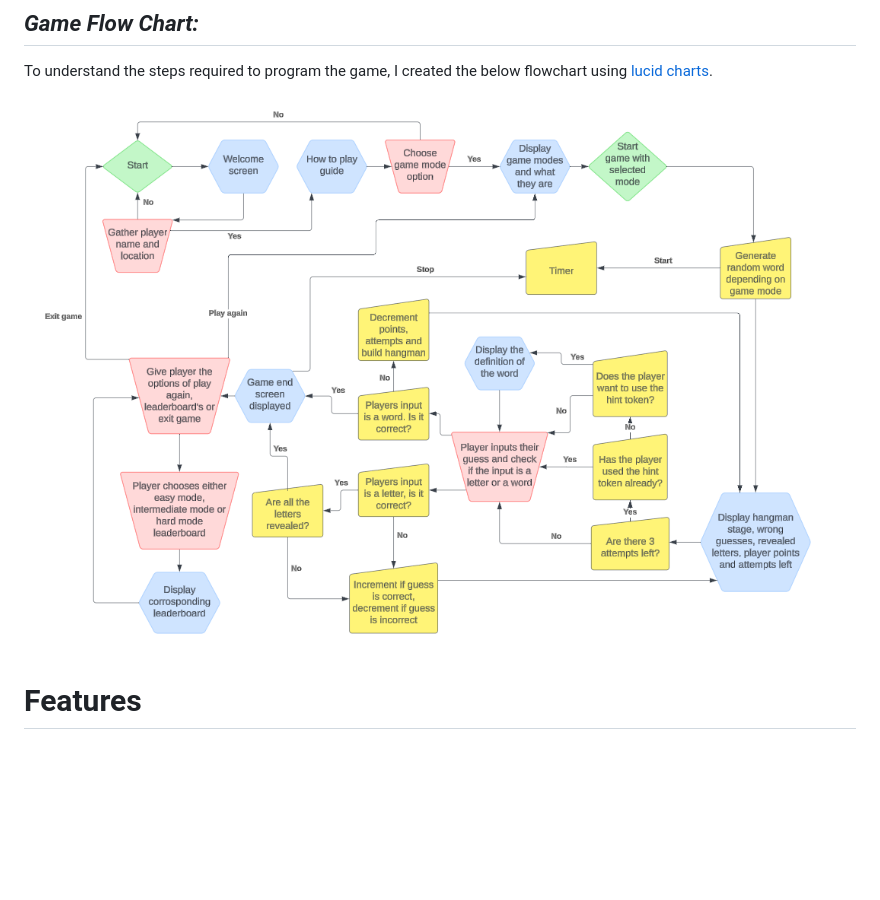
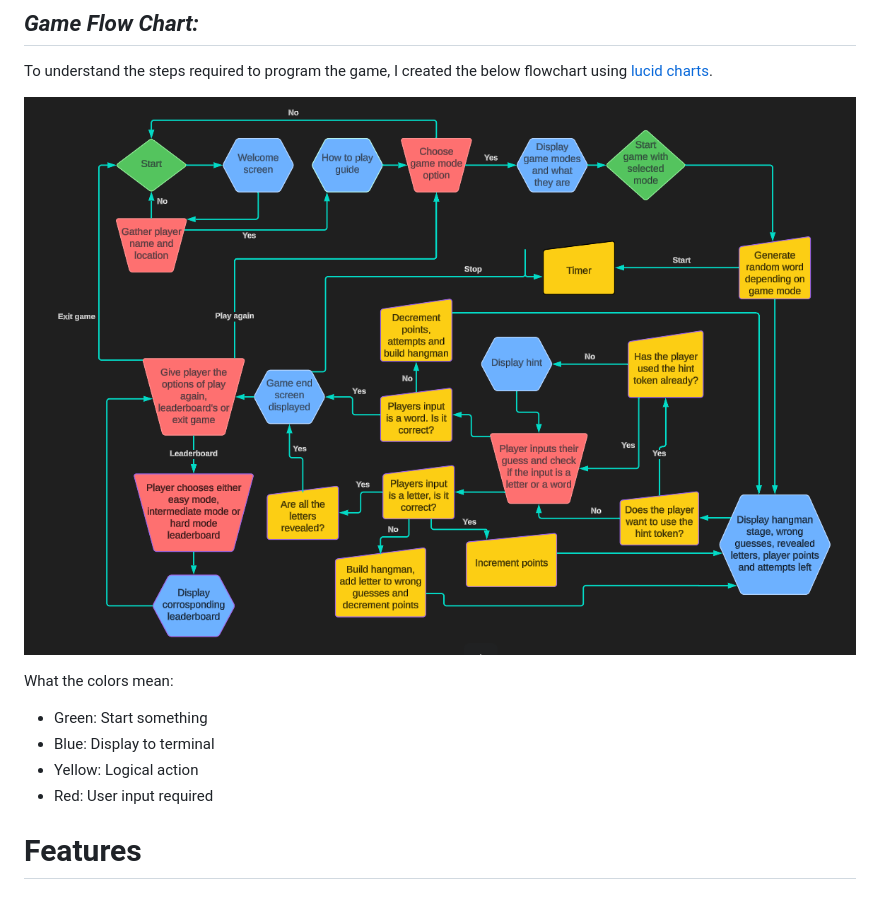
Before and after one commit to ilyasolgun11/hangman, a Markdown page: docs/README.md, the part around the change. Drawn GitHub-style; pictures changed too: docs/screenshots/hangman-logic-flowchart.png; blank space fills up the shorter version.

Commit message:
Change flow chart, add meaning of colors to README

```diff
--- a/docs/README.md
+++ b/docs/README.md
@@ -92,6 +92,13 @@ To achieve the above, the site will:
 To understand the steps required to program the game, I created the below flowchart using [lucid charts](https://www.lucidchart.com/).
 
 ![Game Logic Flowchart](screenshots/hangman-logic-flowchart.png)
+
+What the colors mean:
+
+- Green: Start something
+- Blue: Display to terminal
+- Yellow: Logical action
+- Red: User input required
 
 # **Features**
 
```
